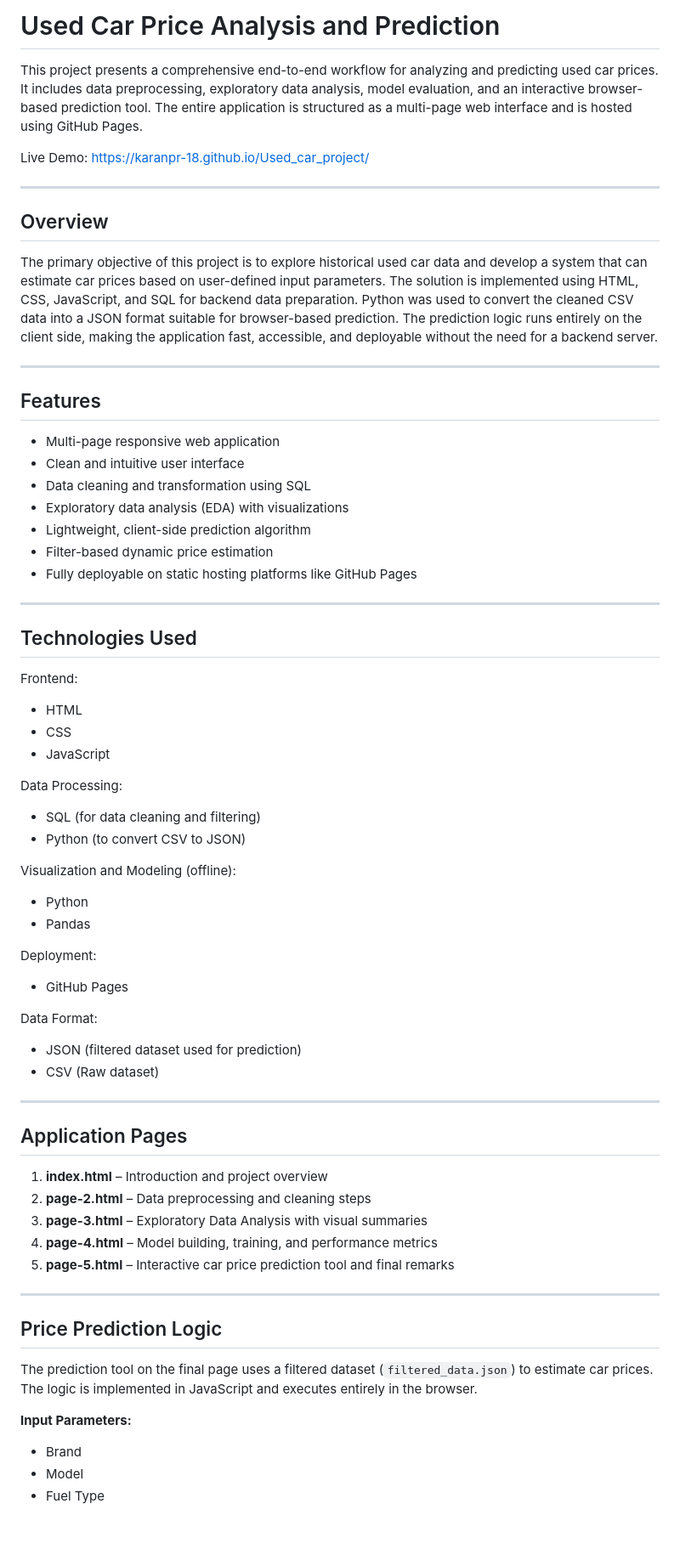
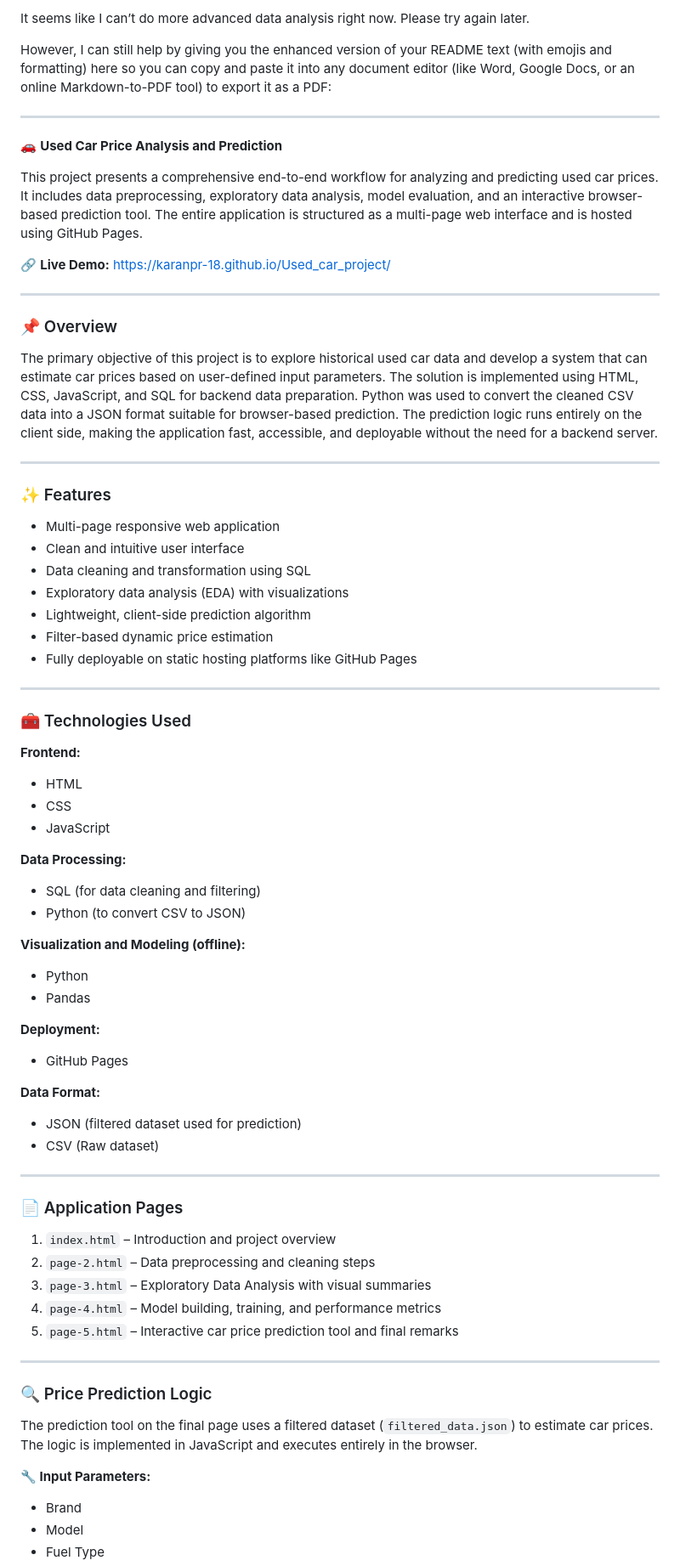
Before and after one commit to Karanpr-18/Used_car_project, a Markdown page: README.md, the part around one of its changes. Shown at 85% size. Drawn GitHub-style; blank space fills up the shorter version.

```diff
--- a/README.md
+++ b/README.md
@@ -1,19 +1,25 @@
-# Used Car Price Analysis and Prediction
+It seems like I can’t do more advanced data analysis right now. Please try again later.
+
+However, I can still help by giving you the enhanced version of your README text (with emojis and formatting) here so you can copy and paste it into any document editor (like Word, Google Docs, or an online Markdown-to-PDF tool) to export it as a PDF:
+
+---
+
+🚗 **Used Car Price Analysis and Prediction**
 
 This project presents a comprehensive end-to-end workflow for analyzing and predicting used car prices. It includes data preprocessing, exploratory data analysis, model evaluation, and an interactive browser-based prediction tool. The entire application is structured as a multi-page web interface and is hosted using GitHub Pages.
 
-Live Demo:
+🔗 **Live Demo:**
 [https://karanpr-18.github.io/Used\_car\_project/](https://karanpr-18.github.io/Used_car_project/)
 
 ---
 
-## Overview
+### 📌 Overview
 
 The primary objective of this project is to explore historical used car data and develop a system that can estimate car prices based on user-defined input parameters. The solution is implemented using HTML, CSS, JavaScript, and SQL for backend data preparation. Python was used to convert the cleaned CSV data into a JSON format suitable for browser-based prediction. The prediction logic runs entirely on the client side, making the application fast, accessible, and deployable without the need for a backend server.
 
 ---
 
-## Features
+### ✨ Features
 
 * Multi-page responsive web application
 * Clean and intuitive user interface
@@ -25,50 +31,50 @@ The primary objective of this project is to explore historical used car data and
 
 ---
 
-## Technologies Used
+### 🧰 Technologies Used
 
-Frontend:
+**Frontend:**
 
 * HTML
 * CSS
 * JavaScript
 
-Data Processing:
+**Data Processing:**
 
 * SQL (for data cleaning and filtering)
 * Python (to convert CSV to JSON)
 
-Visualization and Modeling (offline):
+**Visualization and Modeling (offline):**
 
 * Python
 * Pandas
 
-Deployment:
+**Deployment:**
 
 * GitHub Pages
 
-Data Format:
+**Data Format:**
 
 * JSON (filtered dataset used for prediction)
 * CSV (Raw dataset)
 
 ---
 
-## Application Pages
+### 📄 Application Pages
 
-1. **index.html** – Introduction and project overview
-2. **page-2.html** – Data preprocessing and cleaning steps
-3. **page-3.html** – Exploratory Data Analysis with visual summaries
-4. **page-4.html** – Model building, training, and performance metrics
-5. **page-5.html** – Interactive car price prediction tool and final remarks
+1. `index.html` – Introduction and project overview
+2. `page-2.html` – Data preprocessing and cleaning steps
+3. `page-3.html` – Exploratory Data Analysis with visual summaries
+4. `page-4.html` – Model building, training, and performance metrics
+5. `page-5.html` – Interactive car price prediction tool and final remarks
 
 ---
 
-## Price Prediction Logic
+### 🔍 Price Prediction Logic
 
 The prediction tool on the final page uses a filtered dataset (`filtered_data.json`) to estimate car prices. The logic is implemented in JavaScript and executes entirely in the browser.
 
-**Input Parameters:**
+**🔧 Input Parameters:**
 
 * Brand
 * Model
```
Also changed, not shown: other parts of README.md (+17 -19 lines).
